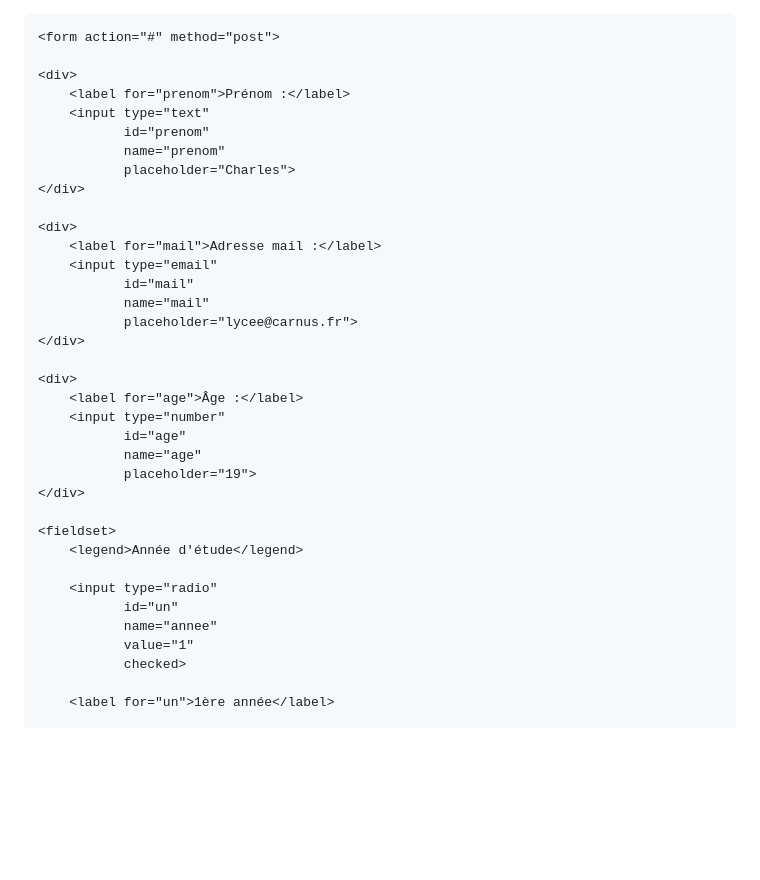
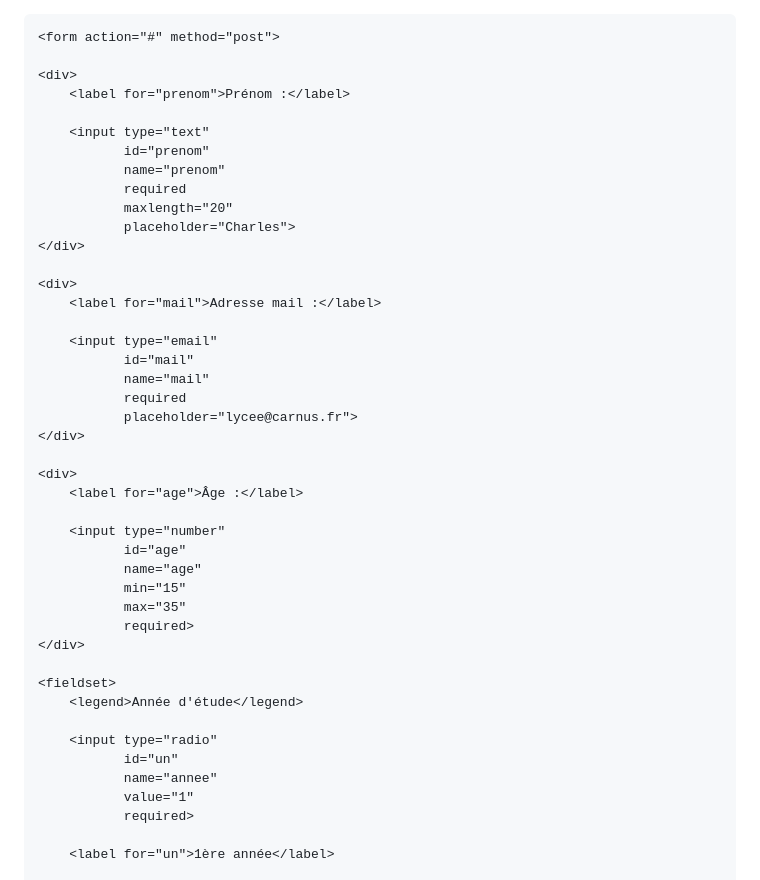
Before and after one commit to boudjelaba/CIEL1, a Markdown page: README.md, the part around one of its changes. Rendered like a GitHub page; blank space fills up the shorter version.

Commit message:
Enhance form with validation and reset functionality
Updated form inputs to include min and max attributes for age, added a reset button, and corrected the selected attribute for the department dropdown.

````diff
--- a/README.md
+++ b/README.md
@@ -1,28 +1,37 @@
+
 ```html
 <form action="#" method="post">
 
 <div>
     <label for="prenom">Prénom :</label>
+
     <input type="text"
            id="prenom"
            name="prenom"
+           required
+           maxlength="20"
            placeholder="Charles">
 </div>
 
 <div>
     <label for="mail">Adresse mail :</label>
+
     <input type="email"
            id="mail"
            name="mail"
+           required
            placeholder="lycee@carnus.fr">
 </div>
 
 <div>
     <label for="age">Âge :</label>
+
     <input type="number"
            id="age"
            name="age"
-           placeholder="19">
+           min="15"
+           max="35"
+           required>
 </div>
 
 <fieldset>
@@ -32,7 +41,7 @@
            id="un"
            name="annee"
            value="1"
-           checked>
+           required>
 
     <label for="un">1ère année</label>
 
````
Also changed, not shown: other parts of README.md (+2 -1 lines).
